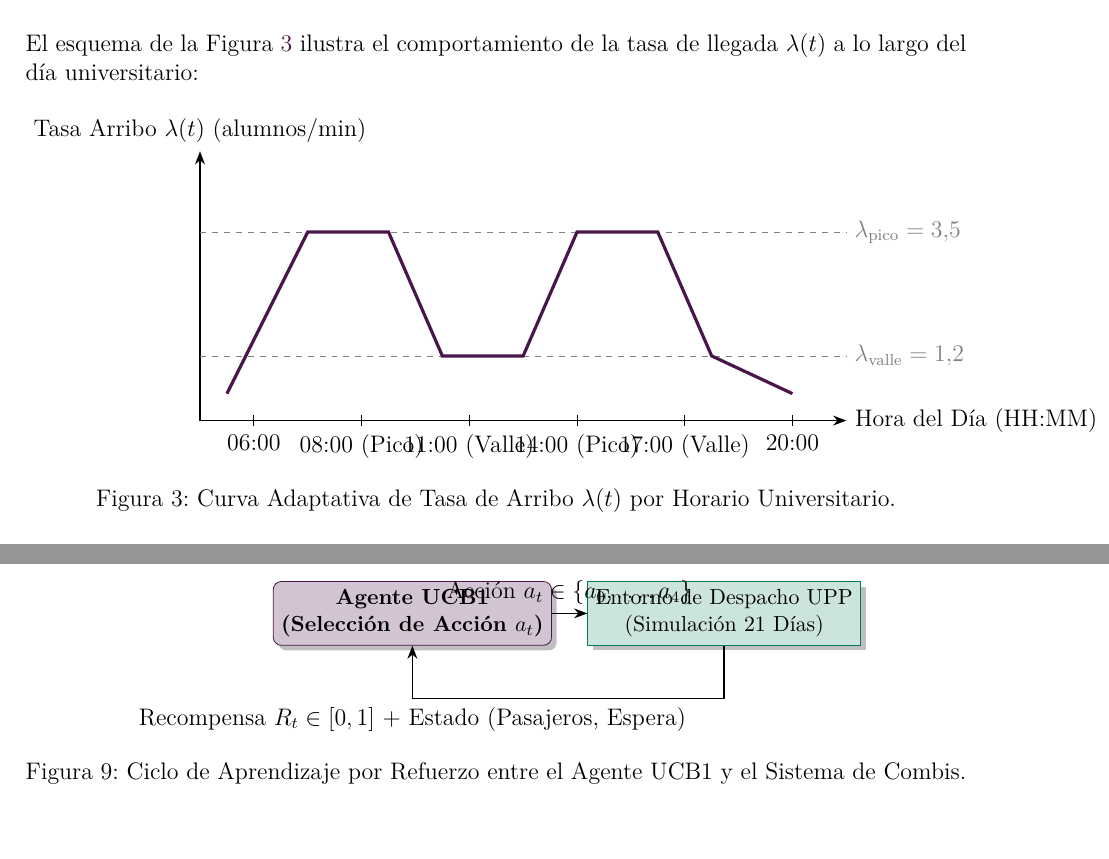
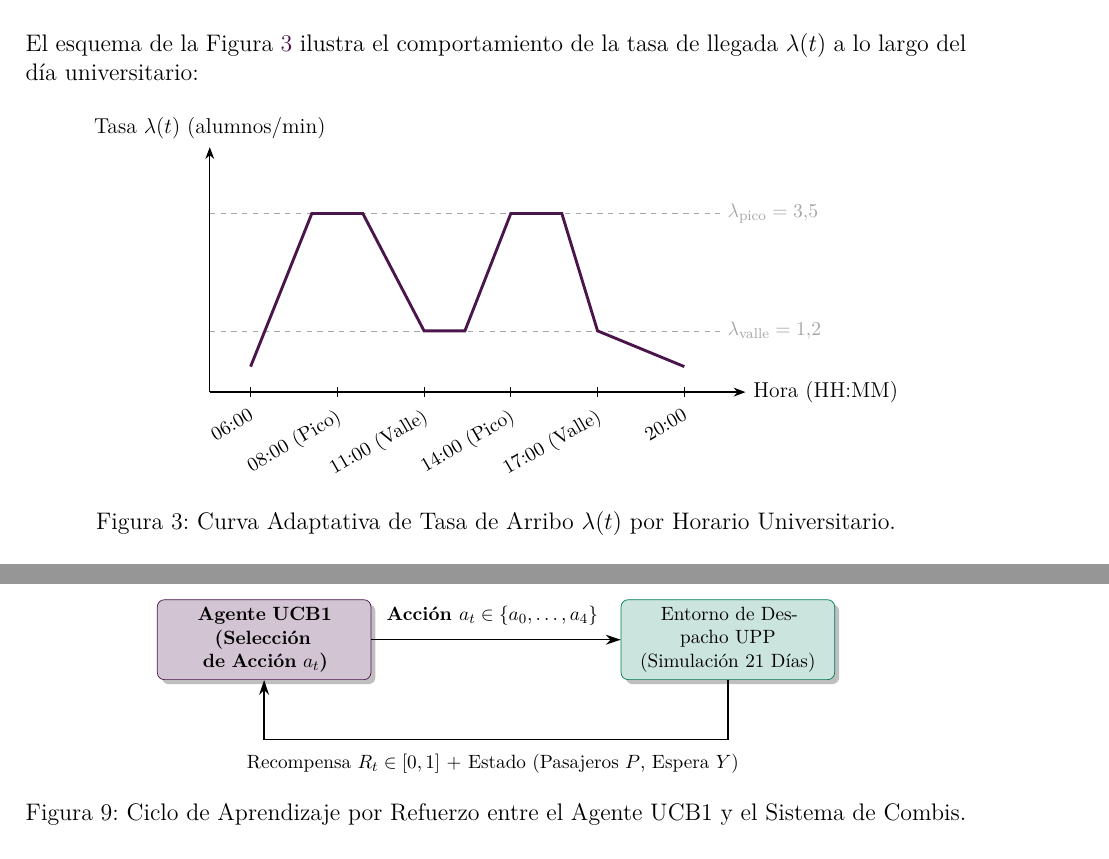
Before and after one commit to E33-a/upp-route-rl, a LaTeX document (Documentation/Explication.tex): two parts of pages 6 and 11 of 15 before the commit and two parts of pages 7 and 12 of 16 after it, joined at a grey line, cut so that both start at the same text. Compiled offline with XeLaTeX.

Commit message:
docs: resolve diagram element overlap with spacious node distances, rotated tick labels, and clean non-crossing flow layouts

```diff
--- a/Documentation/Explication.tex
+++ b/Documentation/Explication.tex
@@ -316,26 +327,28 @@ El esquema de la Figura~\ref{fig:curva_poisson} ilustra el comportamiento de la
 
 \begin{figure}[H]
 	\centering
-	\begin{tikzpicture}[scale=0.95]
+	\scalebox{0.9}{
+	\begin{tikzpicture}
 		% Ejes
-		\draw [thick,-{Stealth}] (0,0) -- (12,0) node [right] {Hora del Día (HH:MM)};
-		\draw [thick,-{Stealth}] (0,0) -- (0,5) node [above] {Tasa Arribo $\lambda(t)$ (alumnos/min)};
+		\draw [thick,-{Stealth}] (0,0) -- (10.5,0) node [right] {Hora (HH:MM)};
+		\draw [thick,-{Stealth}] (0,0) -- (0,4.8) node [above] {Tasa $\lambda(t)$ (alumnos/min)};
 
-		% Marcas Eje X
-		\draw (1,0.1) -- (1,-0.1) node [below] {06:00};
-		\draw (3,0.1) -- (3,-0.1) node [below] {08:00 (Pico)};
-		\draw (5,0.1) -- (5,-0.1) node [below] {11:00 (Valle)};
-		\draw (7,0.1) -- (7,-0.1) node [below] {14:00 (Pico)};
-		\draw (9,0.1) -- (9,-0.1) node [below] {17:00 (Valle)};
-		\draw (11,0.1) -- (11,-0.1) node [below] {20:00};
+		% Marcas Eje X rotadas para evitar solapamiento
+		\draw (0.8,0.1) -- (0.8,-0.1) node [below, rotate=30, anchor=north east, font=\small] {06:00};
+		\draw (2.5,0.1) -- (2.5,-0.1) node [below, rotate=30, anchor=north east, font=\small] {08:00 (Pico)};
+		\draw (4.2,0.1) -- (4.2,-0.1) node [below, rotate=30, anchor=north east, font=\small] {11:00 (Valle)};
+		\draw (5.9,0.1) -- (5.9,-0.1) node [below, rotate=30, anchor=north east, font=\small] {14:00 (Pico)};
+		\draw (7.6,0.1) -- (7.6,-0.1) node [below, rotate=30, anchor=north east, font=\small] {17:00 (Valle)};
+		\draw (9.3,0.1) -- (9.3,-0.1) node [below, rotate=30, anchor=north east, font=\small] {20:00};
 
 		% Líneas de Tasa
-		\draw [dashed, gray] (0,3.5) -- (12,3.5) node [right] {$\lambda_{\text{pico}} = 3.5$};
-		\draw [dashed, gray] (0,1.2) -- (12,1.2) node [right] {$\lambda_{\text{valle}} = 1.2$};
+		\draw [dashed, gray!70] (0,3.5) -- (10,3.5) node [right, font=\small] {$\lambda_{\text{pico}} = 3.5$};
+		\draw [dashed, gray!70] (0,1.2) -- (10,1.2) node [right, font=\small] {$\lambda_{\text{valle}} = 1.2$};
 
 		% Curva de Demanda
-		\draw [ultra thick, purpleUPP] (0.5,0.5) -- (2,3.5) -- (3.5,3.5) -- (4.5,1.2) -- (6,1.2) -- (7,3.5) -- (8.5,3.5) -- (9.5,1.2) -- (11,0.5);
+		\draw [ultra thick, purpleUPP] (0.8,0.5) -- (2.0,3.5) -- (3.0,3.5) -- (4.2,1.2) -- (5.0,1.2) -- (5.9,3.5) -- (6.9,3.5) -- (7.6,1.2) -- (9.3,0.5);
 	\end{tikzpicture}
+	}
 	\caption{Curva Adaptativa de Tasa de Arribo $\lambda(t)$ por Horario Universitario.}
 	\label{fig:curva_poisson}
 \end{figure}
@@ -442,13 +455,18 @@ La interacción dinámica entre el agente prescriptivo y el sistema de combis UP
 
 \begin{figure}[H]
 	\centering
-	\begin{tikzpicture}[node distance=2.5cm, auto]
-		\node (agent) [startstop, fill=purpleUPP!25] {Agente UCB1 \\ (Selección de Acción $a_t$)};
-		\node (env) [process, right of=agent, xshift=3.0cm, fill=accentteal!20] {Entorno de Despacho UPP \\ (Simulación 21 Días)};
+	\scalebox{0.88}{
+	\begin{tikzpicture}[node distance=5.2cm, auto]
+		\node (agent) [startstop, fill=purpleUPP!25, minimum width=4.2cm, text width=4.0cm] {Agente UCB1\\(Selección de Acción $a_t$)};
+		\node (env) [process, right=5.0cm of agent, fill=accentteal!20, minimum width=4.2cm, text width=4.0cm] {Entorno de Despacho UPP\\(Simulación 21 Días)};
 
-		\draw [arrow] (agent) -- node [above] {Acción $a_t \in \{a_0, \dots, a_4\}$} (env);
-		\draw [arrow] (env) -- ++(0,-1.5) -| node [below] {Recompensa $R_t \in [0,1]$ + Estado (Pasajeros, Espera)} (agent);
+		% Flecha Superior (Acción)
+		\draw [arrow] (agent) -- node [above=4pt, font=\bfseries\small, align=center] {Acción $a_t \in \{a_0, \dots, a_4\}$} (env);
+
+		% Flecha Inferior Espaciosa (Recompensa y Estado)
+		\draw [arrow] (env) -- ++(0,-2.0cm) -| node [below=4pt, font=\small, align=center, pos=0.25] {Recompensa $R_t \in [0,1]$ + Estado (Pasajeros $P$, Espera $Y$)} (agent);
 	\end{tikzpicture}
+	}
 	\caption{Ciclo de Aprendizaje por Refuerzo entre el Agente UCB1 y el Sistema de Combis.}
 	\label{fig:ciclo_rl}
 \end{figure}
```
Also changed, not shown: Documentation/Explication.pdf, Documentation/Explication.tex (63 more changed lines).
